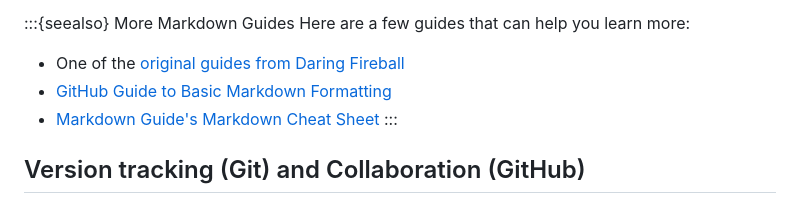
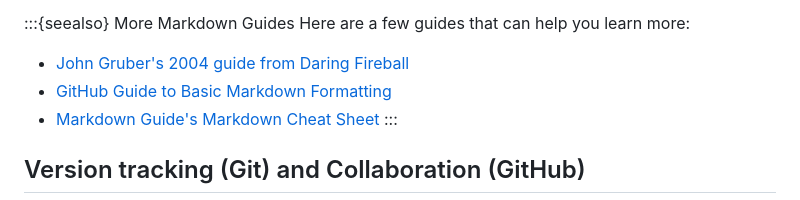
Before and after one commit to jesseajohnston/managing-digital-collections, a Markdown page: intro/setup.md, the part around the change. GitHub-like rendering.

Commit message:
minor revision

```diff
--- a/intro/setup.md
+++ b/intro/setup.md
@@ -54,7 +54,7 @@ A concept described as "fencing" is used in various places in markdown. This tec
 :::{seealso} More Markdown Guides
 Here are a few guides that can help you learn more:
 
-- One of the [original guides from Daring Fireball](https://daringfireball.net/projects/markdown/)
+- [John Gruber's 2004 guide from Daring Fireball](https://daringfireball.net/projects/markdown/)
 - [GitHub Guide to Basic Markdown Formatting](https://docs.github.com/en/get-started/writing-on-github/getting-started-with-writing-and-formatting-on-github/basic-writing-and-formatting-syntax)
 - [Markdown Guide's Markdown Cheat Sheet](https://www.markdownguide.org/cheat-sheet/)
 :::
```
